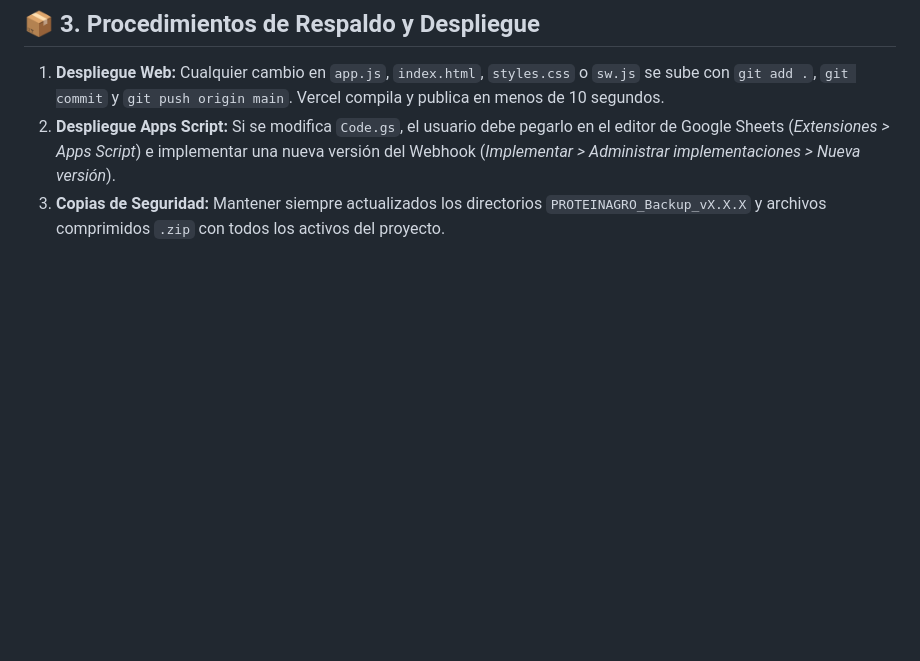
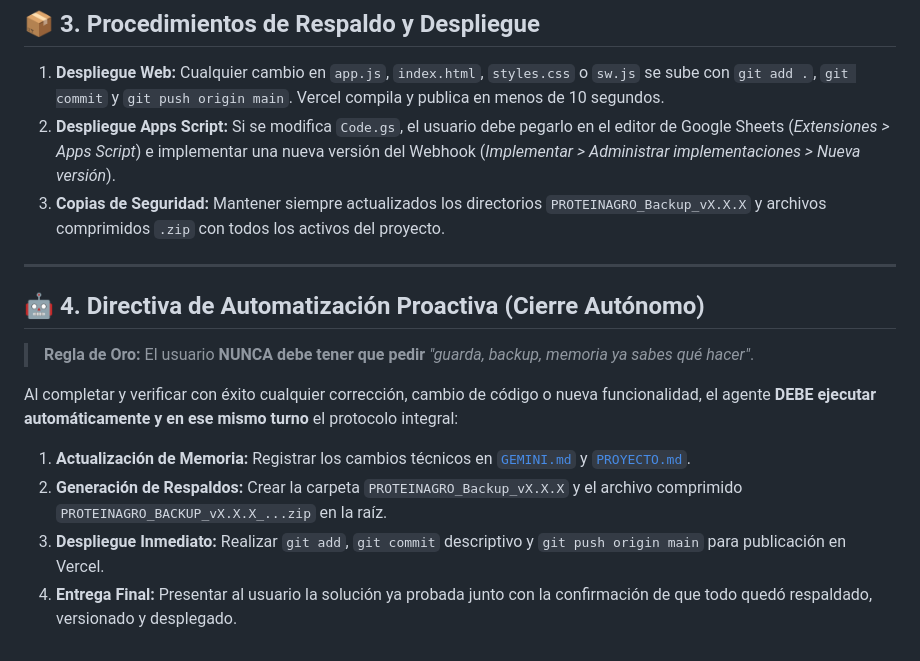
Before and after one commit to Tecnologia100/proteinagro-app, a Markdown page: GEMINI.md, the part around the change. Rendered like a GitHub page; blank space fills up the shorter version.

Commit message:
docs: anadir Seccion 4 Directiva de Automatizacion Proactiva en GEMINI.md

```diff
--- a/GEMINI.md
+++ b/GEMINI.md
@@ -56,3 +56,15 @@
 1. **Despliegue Web:** Cualquier cambio en `app.js`, `index.html`, `styles.css` o `sw.js` se sube con `git add .`, `git commit` y `git push origin main`. Vercel compila y publica en menos de 10 segundos.
 2. **Despliegue Apps Script:** Si se modifica `Code.gs`, el usuario debe pegarlo en el editor de Google Sheets (*Extensiones > Apps Script*) e implementar una nueva versión del Webhook (*Implementar > Administrar implementaciones > Nueva versión*).
 3. **Copias de Seguridad:** Mantener siempre actualizados los directorios `PROTEINAGRO_Backup_vX.X.X` y archivos comprimidos `.zip` con todos los activos del proyecto.
+
+---
+
+## 🤖 4. Directiva de Automatización Proactiva (Cierre Autónomo)
+
+> **Regla de Oro:** El usuario **NUNCA debe tener que pedir** *"guarda, backup, memoria ya sabes qué hacer"*.
+
+Al completar y verificar con éxito cualquier corrección, cambio de código o nueva funcionalidad, el agente **DEBE ejecutar automáticamente y en ese mismo turno** el protocolo integral:
+1. **Actualización de Memoria:** Registrar los cambios técnicos en [`GEMINI.md`](./GEMINI.md) y [`PROYECTO.md`](./PROYECTO.md).
+2. **Generación de Respaldos:** Crear la carpeta `PROTEINAGRO_Backup_vX.X.X` y el archivo comprimido `PROTEINAGRO_BACKUP_vX.X.X_...zip` en la raíz.
+3. **Despliegue Inmediato:** Realizar `git add`, `git commit` descriptivo y `git push origin main` para publicación en Vercel.
+4. **Entrega Final:** Presentar al usuario la solución ya probada junto con la confirmación de que todo quedó respaldado, versionado y desplegado.
```
